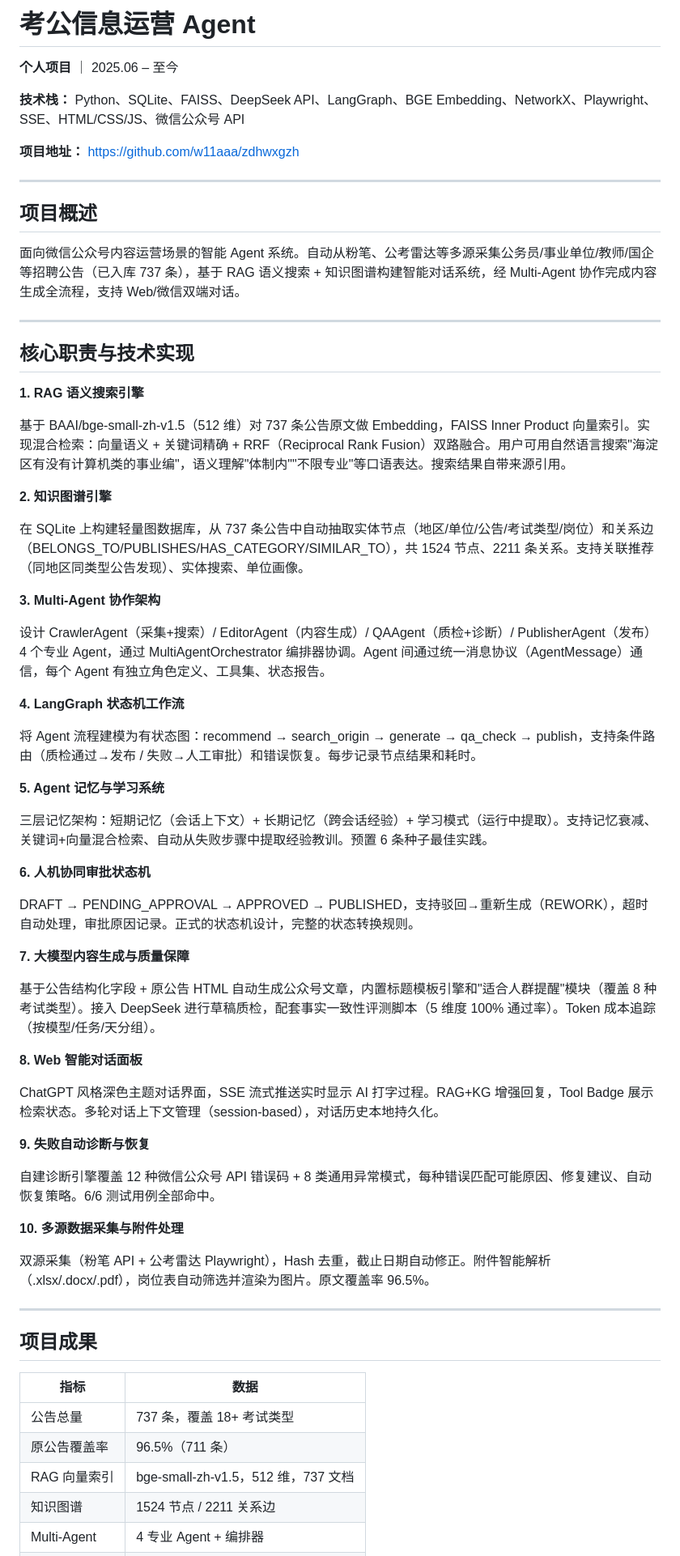
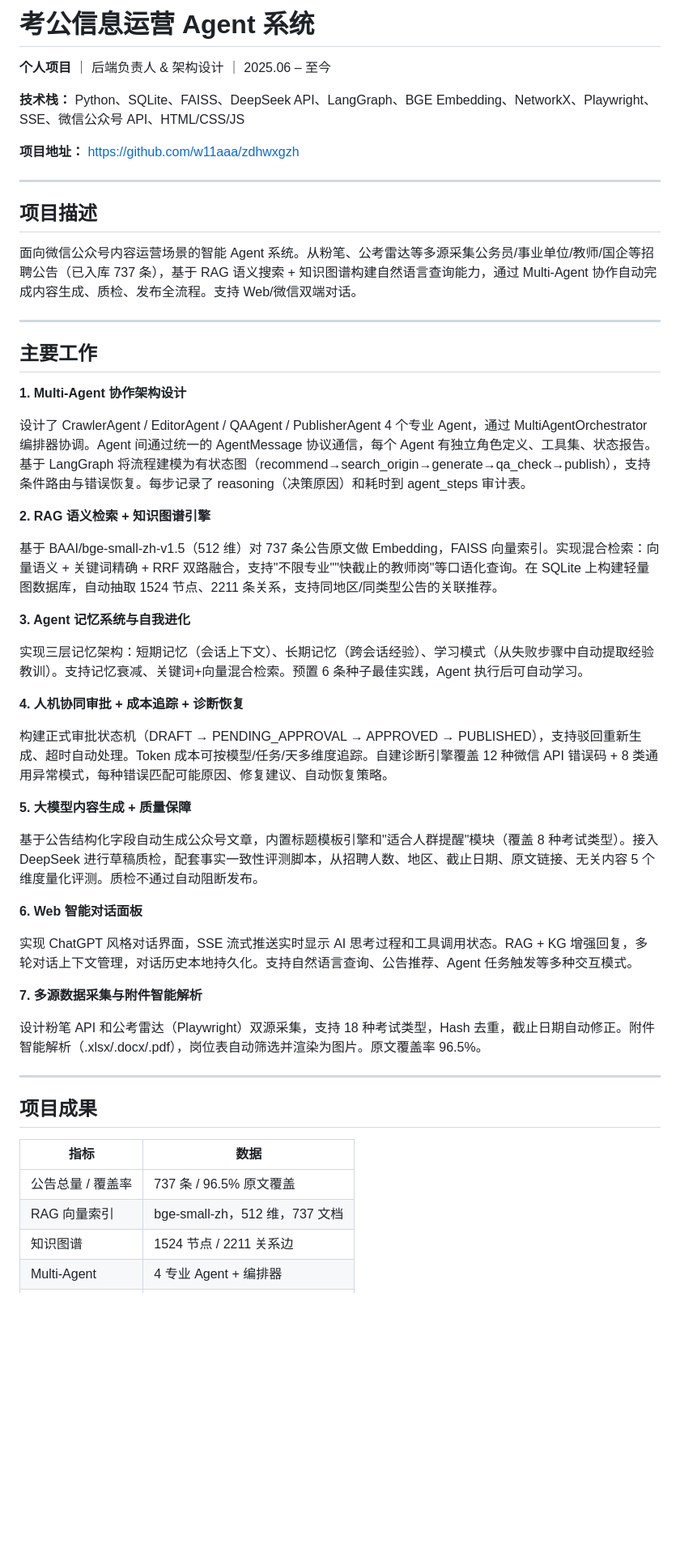
Before and after one commit to w11aaa/zdhwxgzh, a Markdown page: 简历项目经历_考公信息运营Agent.md, the part around one of its changes. Shown at 81% size. Drawn GitHub-style; blank space fills up the shorter version.

Commit message:
docs: 按标准格式重写简历(项目描述/主要工作/项目成果三段式)

```diff
--- a/简历项目经历_考公信息运营Agent.md
+++ b/简历项目经历_考公信息运营Agent.md
@@ -1,60 +1,48 @@
-# 考公信息运营 Agent
+# 考公信息运营 Agent 系统
 
-**个人项目** ｜ 2025.06 – 至今
+**个人项目** ｜ 后端负责人 & 架构设计 ｜ 2025.06 – 至今
 
-**技术栈：** Python、SQLite、FAISS、DeepSeek API、LangGraph、BGE Embedding、NetworkX、Playwright、SSE、HTML/CSS/JS、微信公众号 API
+**技术栈：** Python、SQLite、FAISS、DeepSeek API、LangGraph、BGE Embedding、NetworkX、Playwright、SSE、微信公众号 API、HTML/CSS/JS
 
 **项目地址：** https://github.com/w11aaa/zdhwxgzh
 
 ---
 
-## 项目概述
+## 项目描述
 
-面向微信公众号内容运营场景的智能 Agent 系统。自动从粉笔、公考雷达等多源采集公务员/事业单位/教师/国企等招聘公告（已入库 737 条），基于 RAG 语义搜索 + 知识图谱构建智能对话系统，经 Multi-Agent 协作完成内容生成全流程，支持 Web/微信双端对话。
+面向微信公众号内容运营场景的智能 Agent 系统。从粉笔、公考雷达等多源采集公务员/事业单位/教师/国企等招聘公告（已入库 737 条），基于 RAG 语义搜索 + 知识图谱构建自然语言查询能力，通过 Multi-Agent 协作自动完成内容生成、质检、发布全流程。支持 Web/微信双端对话。
 
 ---
 
-## 核心职责与技术实现
+## 主要工作
 
-**1. RAG 语义搜索引擎**
+**1. Multi-Agent 协作架构设计**
 
-基于 BAAI/bge-small-zh-v1.5（512 维）对 737 条公告原文做 Embedding，FAISS Inner Product 向量索引。实现混合检索：向量语义 + 关键词精确 + RRF（Reciprocal Rank Fusion）双路融合。用户可用自然语言搜索"海淀区有没有计算机类的事业编"，语义理解"体制内""不限专业"等口语表达。搜索结果自带来源引用。
+设计了 CrawlerAgent / EditorAgent / QAAgent / PublisherAgent 4 个专业 Agent，通过 MultiAgentOrchestrator 编排器协调。Agent 间通过统一的 AgentMessage 协议通信，每个 Agent 有独立角色定义、工具集、状态报告。基于 LangGraph 将流程建模为有状态图（recommend→search_origin→generate→qa_check→publish），支持条件路由与错误恢复。每步记录了 reasoning（决策原因）和耗时到 agent_steps 审计表。
 
-**2. 知识图谱引擎**
+**2. RAG 语义检索 + 知识图谱引擎**
 
-在 SQLite 上构建轻量图数据库，从 737 条公告中自动抽取实体节点（地区/单位/公告/考试类型/岗位）和关系边（BELONGS_TO/PUBLISHES/HAS_CATEGORY/SIMILAR_TO），共 1524 节点、2211 条关系。支持关联推荐（同地区同类型公告发现）、实体搜索、单位画像。
+基于 BAAI/bge-small-zh-v1.5（512 维）对 737 条公告原文做 Embedding，FAISS 向量索引。实现混合检索：向量语义 + 关键词精确 + RRF 双路融合，支持"不限专业""快截止的教师岗"等口语化查询。在 SQLite 上构建轻量图数据库，自动抽取 1524 节点、2211 条关系，支持同地区/同类型公告的关联推荐。
 
-**3. Multi-Agent 协作架构**
+**3. Agent 记忆系统与自我进化**
 
-设计 CrawlerAgent（采集+搜索）/ EditorAgent（内容生成）/ QAAgent（质检+诊断）/ PublisherAgent（发布）4 个专业 Agent，通过 MultiAgentOrchestrator 编排器协调。Agent 间通过统一消息协议（AgentMessage）通信，每个 Agent 有独立角色定义、工具集、状态报告。
+实现三层记忆架构：短期记忆（会话上下文）、长期记忆（跨会话经验）、学习模式（从失败步骤中自动提取经验教训）。支持记忆衰减、关键词+向量混合检索。预置 6 条种子最佳实践，Agent 执行后可自动学习。
 
-**4. LangGraph 状态机工作流**
+**4. 人机协同审批 + 成本追踪 + 诊断恢复**
 
-将 Agent 流程建模为有状态图：recommend → search_origin → generate → qa_check → publish，支持条件路由（质检通过→发布 / 失败→人工审批）和错误恢复。每步记录节点结果和耗时。
+构建正式审批状态机（DRAFT → PENDING_APPROVAL → APPROVED → PUBLISHED），支持驳回重新生成、超时自动处理。Token 成本可按模型/任务/天多维度追踪。自建诊断引擎覆盖 12 种微信 API 错误码 + 8 类通用异常模式，每种错误匹配可能原因、修复建议、自动恢复策略。
 
-**5. Agent 记忆与学习系统**
+**5. 大模型内容生成 + 质量保障**
 
-三层记忆架构：短期记忆（会话上下文）+ 长期记忆（跨会话经验）+ 学习模式（运行中提取）。支持记忆衰减、关键词+向量混合检索、自动从失败步骤中提取经验教训。预置 6 条种子最佳实践。
+基于公告结构化字段自动生成公众号文章，内置标题模板引擎和"适合人群提醒"模块（覆盖 8 种考试类型）。接入 DeepSeek 进行草稿质检，配套事实一致性评测脚本，从招聘人数、地区、截止日期、原文链接、无关内容 5 个维度量化评测。质检不通过自动阻断发布。
 
-**6. 人机协同审批状态机**
+**6. Web 智能对话面板**
 
-DRAFT → PENDING_APPROVAL → APPROVED → PUBLISHED，支持驳回→重新生成（REWORK），超时自动处理，审批原因记录。正式的状态机设计，完整的状态转换规则。
+实现 ChatGPT 风格对话界面，SSE 流式推送实时显示 AI 思考过程和工具调用状态。RAG + KG 增强回复，多轮对话上下文管理，对话历史本地持久化。支持自然语言查询、公告推荐、Agent 任务触发等多种交互模式。
 
-**7. 大模型内容生成与质量保障**
+**7. 多源数据采集与附件智能解析**
 
-基于公告结构化字段 + 原公告 HTML 自动生成公众号文章，内置标题模板引擎和"适合人群提醒"模块（覆盖 8 种考试类型）。接入 DeepSeek 进行草稿质检，配套事实一致性评测脚本（5 维度 100% 通过率）。Token 成本追踪（按模型/任务/天分组）。
-
-**8. Web 智能对话面板**
-
-ChatGPT 风格深色主题对话界面，SSE 流式推送实时显示 AI 打字过程。RAG+KG 增强回复，Tool Badge 展示检索状态。多轮对话上下文管理（session-based），对话历史本地持久化。
-
-**9. 失败自动诊断与恢复**
-
-自建诊断引擎覆盖 12 种微信公众号 API 错误码 + 8 类通用异常模式，每种错误匹配可能原因、修复建议、自动恢复策略。6/6 测试用例全部命中。
-
-**10. 多源数据采集与附件处理**
-
-双源采集（粉笔 API + 公考雷达 Playwright），Hash 去重，截止日期自动修正。附件智能解析（.xlsx/.docx/.pdf），岗位表自动筛选并渲染为图片。原文覆盖率 96.5%。
+设计粉笔 API 和公考雷达（Playwright）双源采集，支持 18 种考试类型，Hash 去重，截止日期自动修正。附件智能解析（.xlsx/.docx/.pdf），岗位表自动筛选并渲染为图片。原文覆盖率 96.5%。
 
 ---
 
@@ -62,9 +50,8 @@ ChatGPT 风格深色主题对话界面，SSE 流式推送实时显示 AI 打字
 
 | 指标 | 数据 |
 |------|------|
-| 公告总量 | 737 条，覆盖 18+ 考试类型 |
-| 原公告覆盖率 | 96.5%（711 条） |
-| RAG 向量索引 | bge-small-zh-v1.5，512 维，737 文档 |
+| 公告总量 / 覆盖率 | 737 条 / 96.5% 原文覆盖 |
+| RAG 向量索引 | bge-small-zh，512 维，737 文档 |
 | 知识图谱 | 1524 节点 / 2211 关系边 |
 | Multi-Agent | 4 专业 Agent + 编排器 |
 | Agent 工具 | 9 个（含风险等级和审批标记） |
```
Also changed, not shown: other parts of 简历项目经历_考公信息运营Agent.md (+3 -16 lines).
